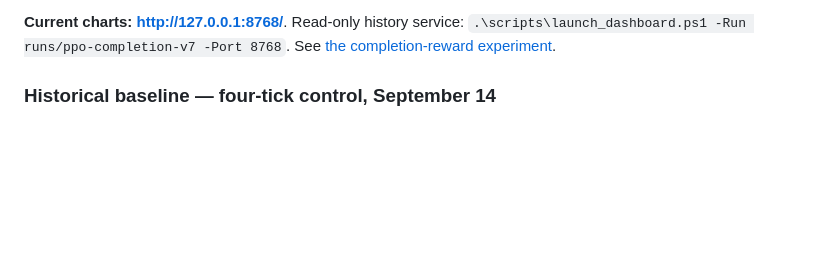
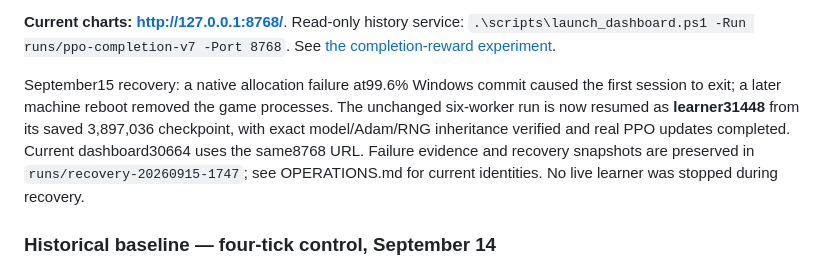
Before and after one commit to iamyanbo/Isaac-RL, a Markdown page: README.md, the part around the change. Drawn GitHub-style; blank space fills up the shorter version.

Commit message:
Record six-worker recovery after native allocation failure and reboot

```diff
--- a/README.md
+++ b/README.md
@@ -20,6 +20,14 @@ launched; improved boss competence remains unproven. Do not stop this learner.
 `.\scripts\launch_dashboard.ps1 -Run runs/ppo-completion-v7 -Port 8768`.
 See
 [the completion-reward experiment](EXPERIMENT-COMPLETION-20260914.md).
+
+September15 recovery: a native allocation failure at99.6% Windows commit caused
+the first session to exit; a later machine reboot removed the game processes.
+The unchanged six-worker run is now resumed as **learner31448** from its saved
+3,897,036 checkpoint, with exact model/Adam/RNG inheritance verified and real PPO
+updates completed. Current dashboard30664 uses the same8768 URL. Failure evidence
+and recovery snapshots are preserved in `runs/recovery-20260915-1747`; see
+OPERATIONS.md for current identities. No live learner was stopped during recovery.
 
 ### Historical baseline — four-tick control, September 14
 
```
Also changed, not shown: OPERATIONS.md (+73 -0 lines).
